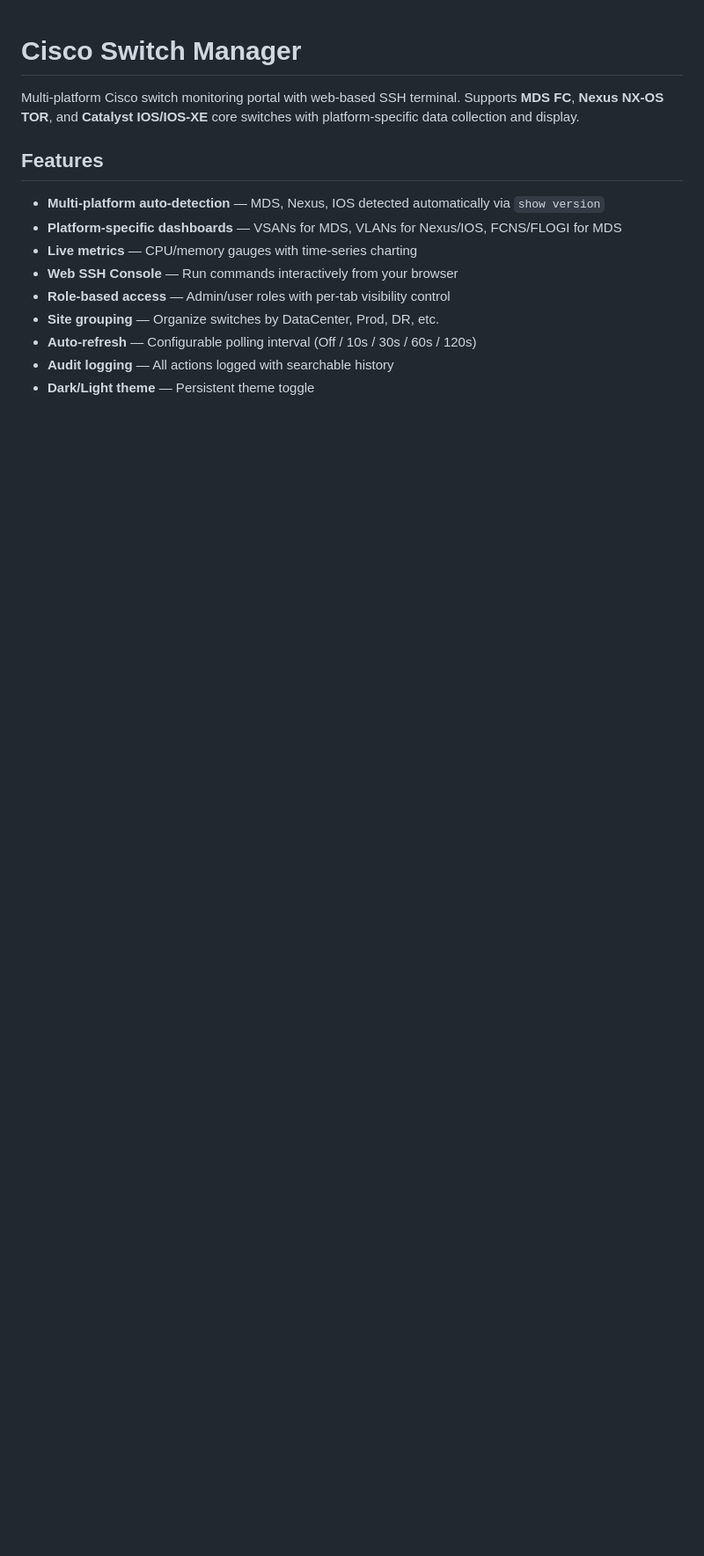
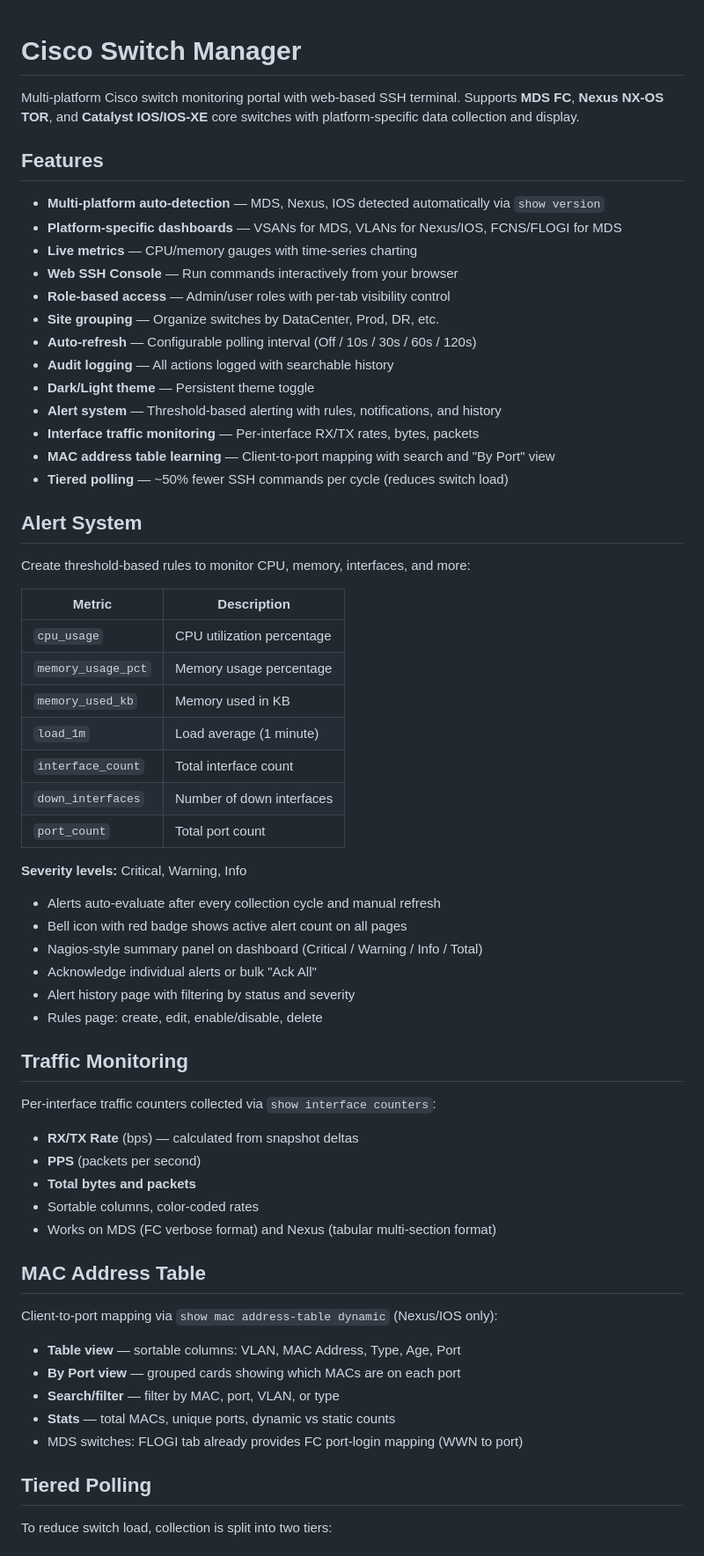
Before and after one commit to esmacancs/cisco-sw-manager, a Markdown page: README.md, the part around one of its changes. Shown at 88% size. Rendered like a GitHub page; blank space fills up the shorter version.

Commit message:
Update README with alert system, traffic monitoring, MAC table, and tiered polling docs

```diff
--- a/README.md
+++ b/README.md
@@ -13,3 +13,55 @@ Multi-platform Cisco switch monitoring portal with web-based SSH terminal. Suppo
 - **Auto-refresh** — Configurable polling interval (Off / 10s / 30s / 60s / 120s)
 - **Audit logging** — All actions logged with searchable history
 - **Dark/Light theme** — Persistent theme toggle
+- **Alert system** — Threshold-based alerting with rules, notifications, and history
+- **Interface traffic monitoring** — Per-interface RX/TX rates, bytes, packets
+- **MAC address table learning** — Client-to-port mapping with search and "By Port" view
+- **Tiered polling** — ~50% fewer SSH commands per cycle (reduces switch load)
+
+## Alert System
+
+Create threshold-based rules to monitor CPU, memory, interfaces, and more:
+
+| Metric | Description |
+|--------|-------------|
+| `cpu_usage` | CPU utilization percentage |
+| `memory_usage_pct` | Memory usage percentage |
+| `memory_used_kb` | Memory used in KB |
+| `load_1m` | Load average (1 minute) |
+| `interface_count` | Total interface count |
+| `down_interfaces` | Number of down interfaces |
+| `port_count` | Total port count |
+
+**Severity levels:** Critical, Warning, Info
+
+- Alerts auto-evaluate after every collection cycle and manual refresh
+- Bell icon with red badge shows active alert count on all pages
+- Nagios-style summary panel on dashboard (Critical / Warning / Info / Total)
+- Acknowledge individual alerts or bulk "Ack All"
+- Alert history page with filtering by status and severity
+- Rules page: create, edit, enable/disable, delete
+
+## Traffic Monitoring
+
+Per-interface traffic counters collected via `show interface counters`:
+
+- **RX/TX Rate** (bps) — calculated from snapshot deltas
+- **PPS** (packets per second)
+- **Total bytes and packets**
+- Sortable columns, color-coded rates
+- Works on MDS (FC verbose format) and Nexus (tabular multi-section format)
+
+## MAC Address Table
+
+Client-to-port mapping via `show mac address-table dynamic` (Nexus/IOS only):
+
+- **Table view** — sortable columns: VLAN, MAC Address, Type, Age, Port
+- **By Port view** — grouped cards showing which MACs are on each port
+- **Search/filter** — filter by MAC, port, VLAN, or type
+- **Stats** — total MACs, unique ports, dynamic vs static counts
+- MDS switches: FLOGI tab already provides FC port-login mapping (WWN to port)
+
+## Tiered Polling
+
+To reduce switch load, collection is split into two tiers:
+
```
Also changed, not shown: other parts of README.md (+83 -6 lines).
